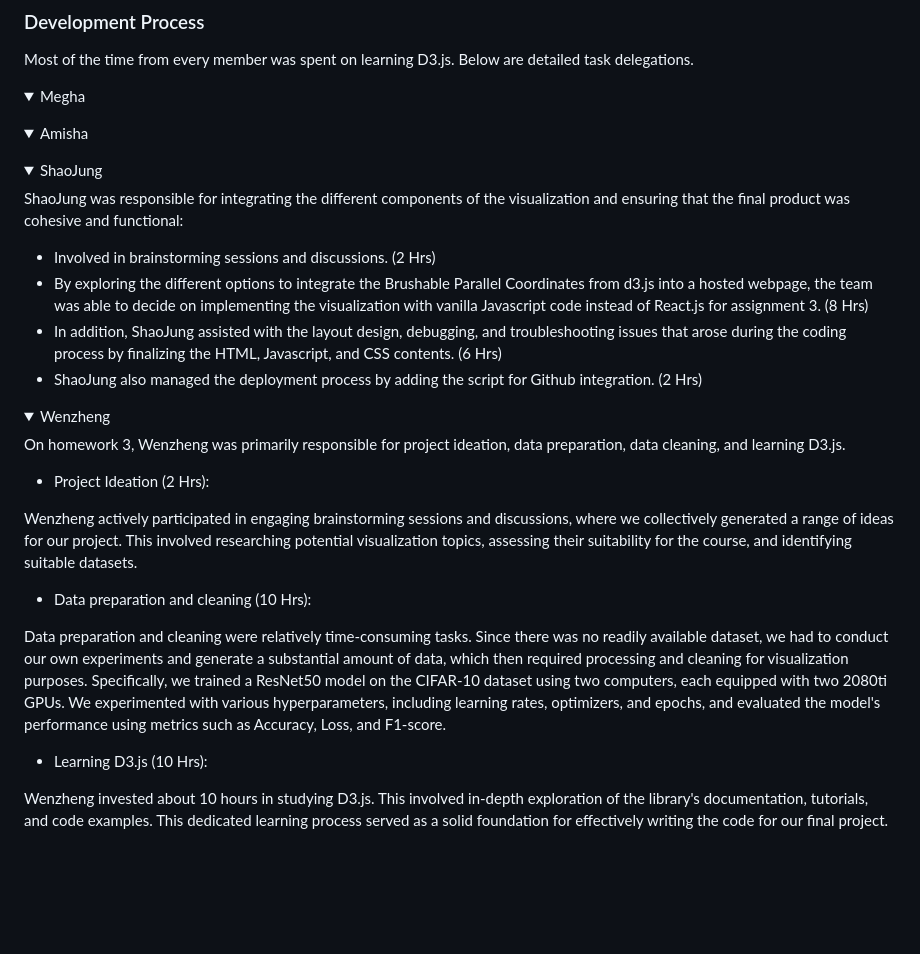
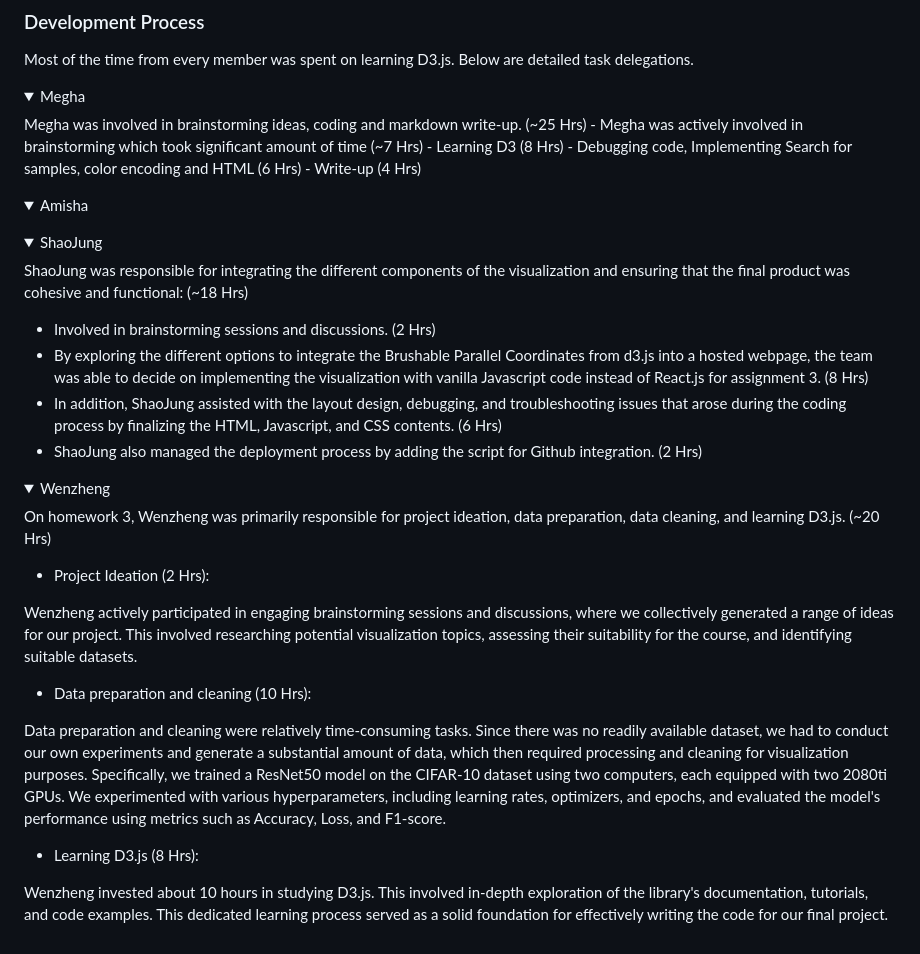
Before and after one commit to cse512-23s/Tuning-PlaySite, a Markdown page: README.md, the part around the change. Drawn GitHub-style; folded sections open; blank space fills up the shorter version.

```diff
--- a/README.md
+++ b/README.md
@@ -47,6 +47,11 @@ So the total rows of data came upto 765(3\*17\*3\*5). For the performance metric
 Most of the time from every member was spent on learning D3.js. Below are detailed task delegations.
 <details>
 <summary>Megha</summary>
+  Megha was involved in brainstorming ideas, coding and markdown write-up. (~25 Hrs)
+  - Megha was actively involved in brainstorming which took significant amount of time (~7 Hrs)
+  - Learning D3 (8 Hrs)
+  - Debugging code, Implementing Search for samples, color encoding and HTML (6 Hrs)
+  - Write-up (4 Hrs)
 </details>
 <details>
 <summary>Amisha</summary>
@@ -54,7 +59,7 @@ Most of the time from every member was spent on learning D3.js. Below are detail
 <details>
 <summary>ShaoJung</summary>
 
- ShaoJung was responsible for integrating the different components of the visualization and ensuring that the final product was cohesive and functional:
+ ShaoJung was responsible for integrating the different components of the visualization and ensuring that the final product was cohesive and functional: (~18 Hrs)
   - Involved in brainstorming sessions and discussions. (2 Hrs)
  - By exploring the different options to integrate the Brushable Parallel Coordinates from d3.js into a hosted webpage, the team was able to decide on implementing the visualization with vanilla Javascript code instead of React.js for assignment 3. (8 Hrs)
  - In addition, ShaoJung assisted with the layout design, debugging, and troubleshooting issues that arose during the coding process by finalizing the HTML, Javascript, and CSS contents. (6 Hrs)
@@ -65,7 +70,7 @@ Most of the time from every member was spent on learning D3.js. Below are detail
 <details>
 <summary>Wenzheng</summary>
 
-On homework 3, Wenzheng was primarily responsible for project ideation, data preparation, data cleaning, and learning D3.js.
+On homework 3, Wenzheng was primarily responsible for project ideation, data preparation, data cleaning, and learning D3.js. (~20 Hrs)
  - Project Ideation (2 Hrs):
 
  Wenzheng actively participated in engaging brainstorming sessions and discussions, where we collectively generated a range of ideas for our project. This involved researching potential visualization topics, assessing their suitability for the course, and identifying suitable datasets.
@@ -74,7 +79,7 @@ On homework 3, Wenzheng was primarily responsible for project ideation, data pre
 
  Data preparation and cleaning were relatively time-consuming tasks. Since there was no readily available dataset, we had to conduct our own experiments and generate a substantial amount of data, which then required processing and cleaning for visualization purposes. Specifically, we trained a ResNet50 model on the CIFAR-10 dataset using two computers, each equipped with two 2080ti GPUs. We experimented with various hyperparameters, including learning rates, optimizers, and epochs, and evaluated the model's performance using metrics such as Accuracy, Loss, and F1-score.
 
- - Learning D3.js (10 Hrs):
+ - Learning D3.js (8 Hrs):
 
 Wenzheng invested about 10 hours in studying D3.js. This involved in-depth exploration of the library's documentation, tutorials, and code examples. This dedicated learning process served as a solid foundation for effectively writing the code for our final project.
 
```
